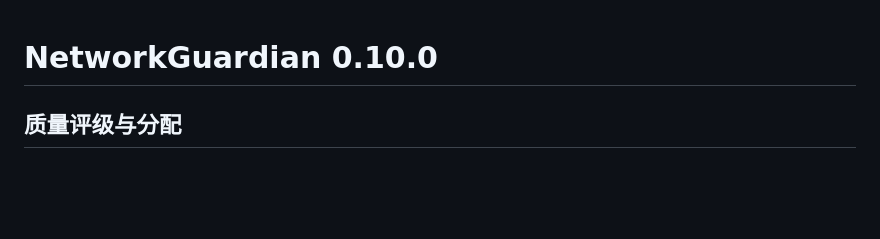
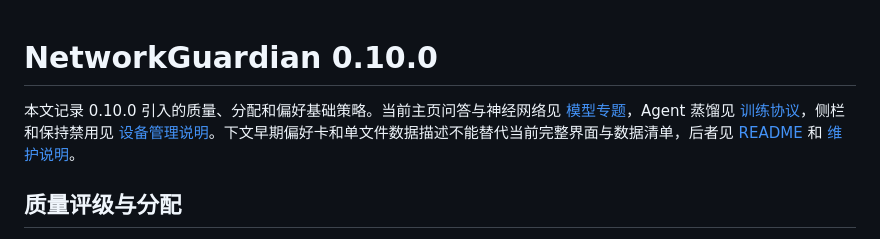
Before and after one commit to FairyXH/NetworkGuardian, a Markdown page: docs/quality-preferences.md, the part around the change. Drawn GitHub-style; blank space fills up the shorter version.

Commit message:
docs: distinguish historical design records from current maintenance guidance

```diff
--- a/docs/quality-preferences.md
+++ b/docs/quality-preferences.md
@@ -1,4 +1,6 @@
 # NetworkGuardian 0.10.0
+
+本文记录 0.10.0 引入的质量、分配和偏好基础策略。当前主页问答与神经网络见 [模型专题](network-brain.md)，Agent 蒸馏见 [训练协议](../skills/networkguardian/references/training.md)，侧栏和保持禁用见 [设备管理说明](device-disable-and-navigation.md)。下文早期偏好卡和单文件数据描述不能替代当前完整界面与数据清单，后者见 [README](../README.md) 和 [维护说明](maintenance.md)。
 
 ## 质量评级与分配
 
```
Also changed, not shown: docs/network-brain.md (+2 -0 lines), docs/portable-small-build-plan.md (+3 -1 lines).
